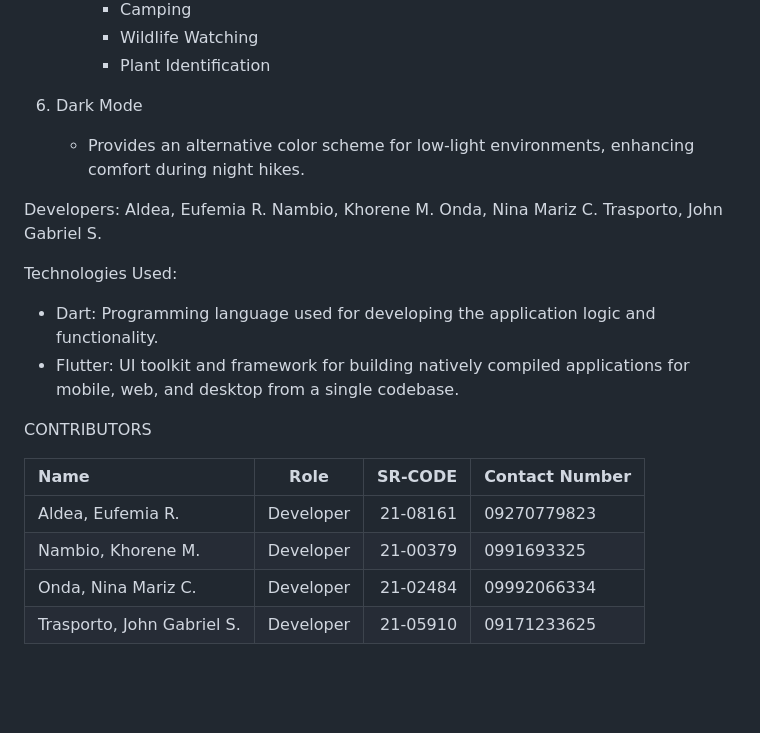
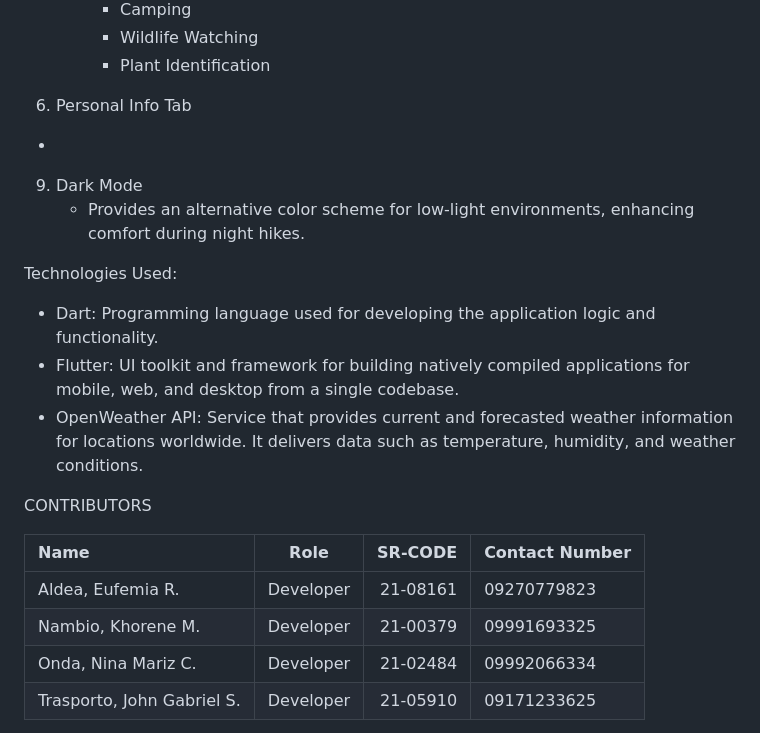
Before and after one commit to JGTrasz/peakP, a Markdown page: README.md, the part around the change. GitHub-like rendering; blank space fills up the shorter version.

```diff
--- a/README.md
+++ b/README.md
@@ -59,26 +59,24 @@ Features
      - Wildlife Watching
      - Plant Identification
 
-6. Dark Mode
+6. Personal Info Tab
+-
+
+9. Dark Mode
    - Provides an alternative color scheme for low-light environments, enhancing comfort during night hikes.
-
-Developers:
-Aldea, Eufemia R.
-Nambio, Khorene M.
-Onda, Nina Mariz C.
-Trasporto, John Gabriel S.
 
 Technologies Used:
 
 - Dart: Programming language used for developing the application logic and functionality.
 - Flutter: UI toolkit and framework for building natively compiled applications for mobile, web, and desktop from a single codebase.
+- OpenWeather API: Service that provides current and forecasted weather information for locations worldwide. It delivers data such as temperature, humidity, and weather conditions.
 
 CONTRIBUTORS
 
 | Name         | Role            | SR-CODE       | Contact Number  |
 |:-------------|:---------------:|--------------:|-----------------|
 | Aldea, Eufemia R.| Developer   | 21-08161       | 09270779823    |
-| Nambio, Khorene M.| Developer  | 21-00379       | 0991693325    |
+| Nambio, Khorene M.| Developer  | 21-00379       | 09991693325    |
 | Onda, Nina Mariz C.| Developer| 21-02484       | 09992066334     |
 | Trasporto, John Gabriel S.| Developer| 21-05910 | 09171233625 |
 
```
